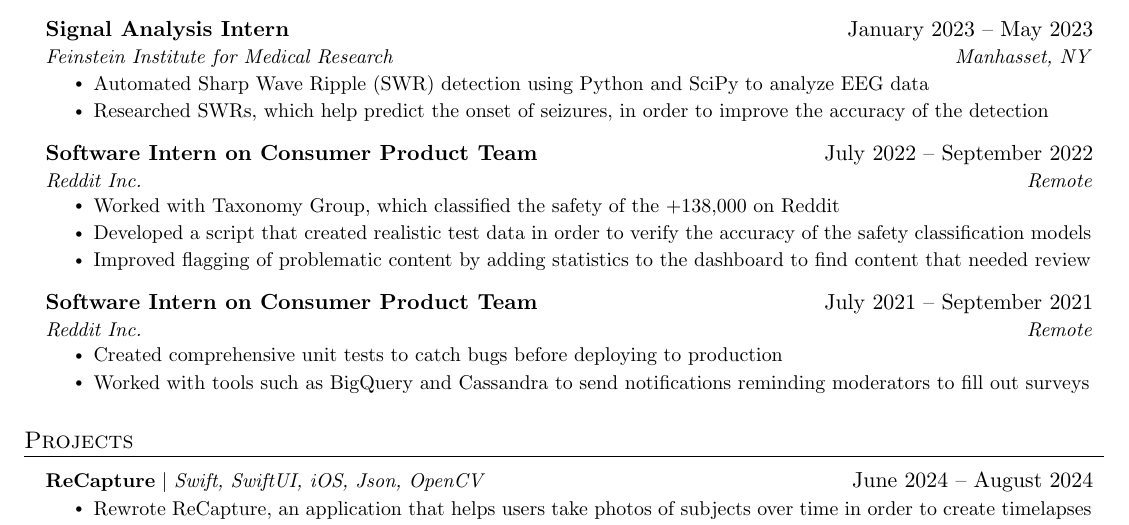
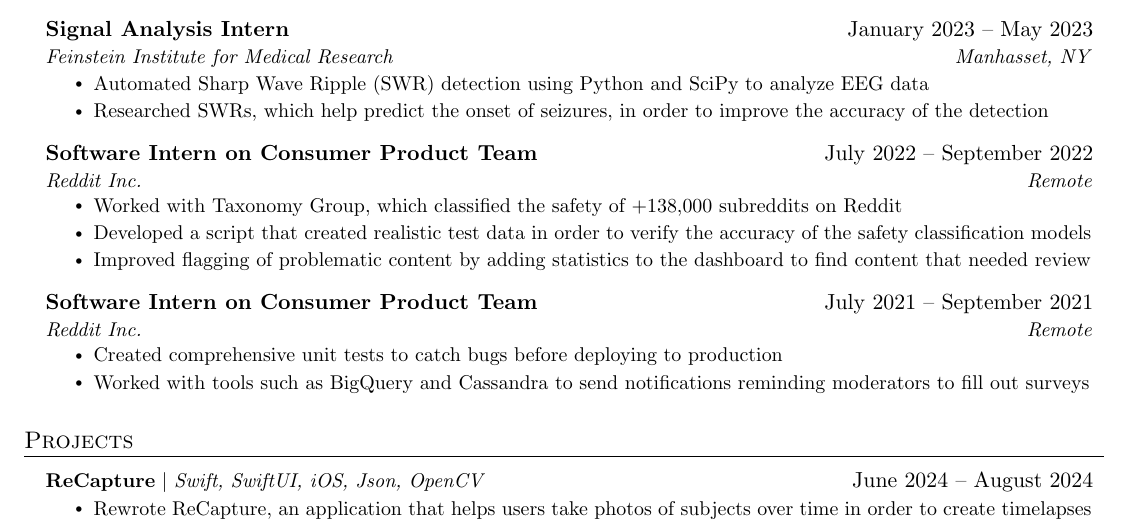
Before and after one commit to Sam-Belliveau/resume, a LaTeX document (Sam-Belliveau.tex): part of the page, cut so that both start at the same text. Compiled offline with pdfLaTeX.

Commit message:
Fixed Typo

```diff
--- a/Sam-Belliveau.tex
+++ b/Sam-Belliveau.tex
@@ -172,7 +172,7 @@
       {Software Intern on Consumer Product Team}{July 2022 -- September 2022}
       {Reddit Inc.}{Remote}
       \resumeItemListStart
-      \resumeItem{Worked with Taxonomy Group, which classified the safety of the +138,000 on Reddit}
+      \resumeItem{Worked with Taxonomy Group, which classified the safety of +138,000 subreddits on Reddit}
       \resumeItem{Developed a script that created realistic test data in order to verify the accuracy of the safety classification models}
       \resumeItem{Improved flagging of problematic content by adding statistics to the dashboard to find content that needed review}
     \resumeItemListEnd
```
Also changed, not shown: Sam-Belliveau.pdf.
